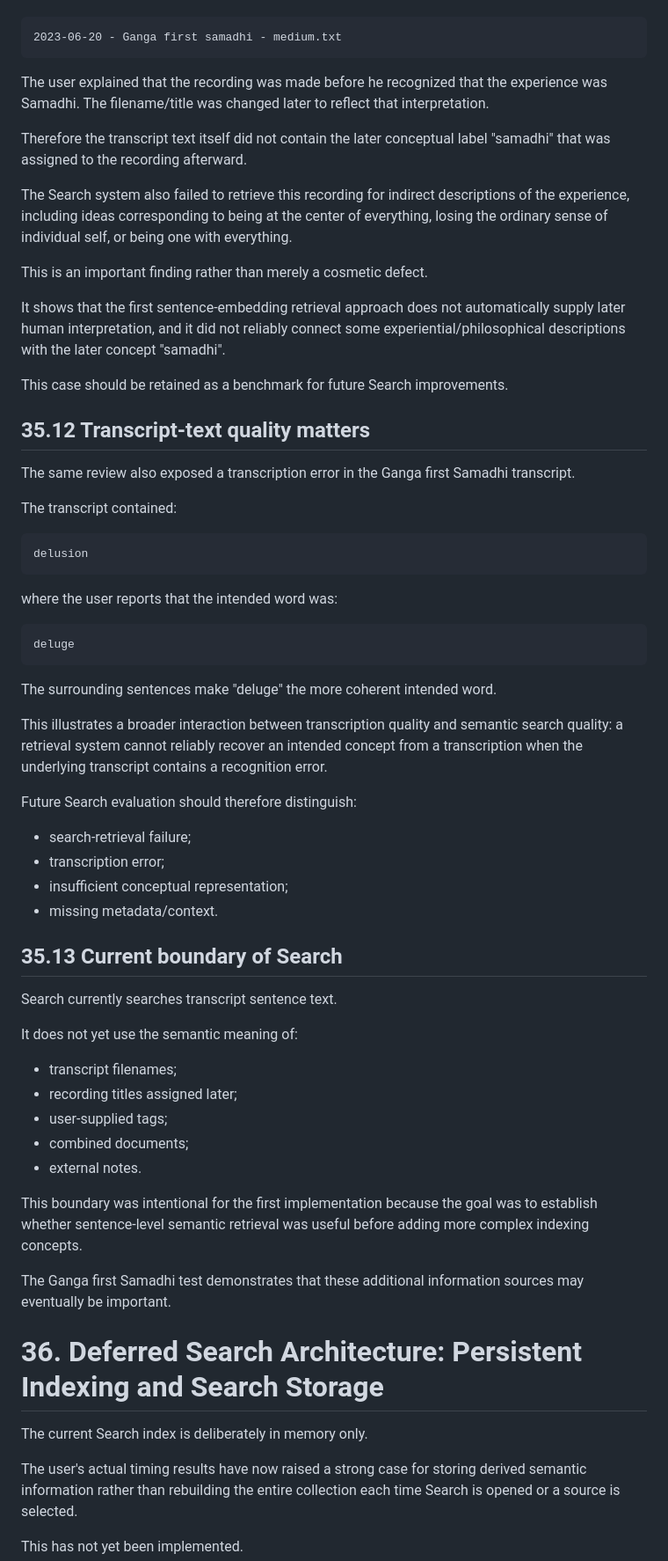
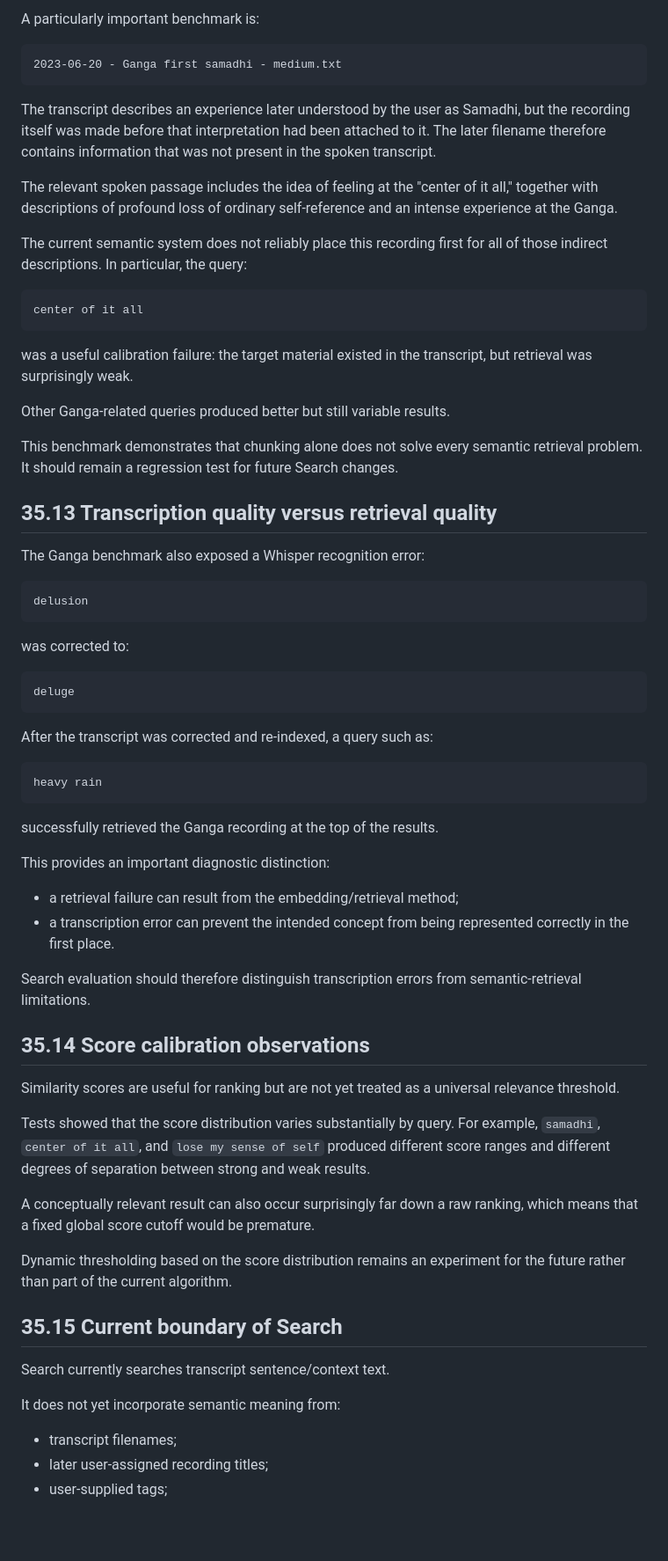
Before and after one commit to BCharash/Memora, a Markdown page: docs/design-journal.md, the part around one of its changes. Shown at 88% size. GitHub-like rendering; blank space fills up the shorter version.

```diff
--- a/docs/design-journal.md
+++ b/docs/design-journal.md
@@ -2308,62 +2280,60 @@ An important test case was:
+A particularly important benchmark is:
 
     2023-06-20 - Ganga first samadhi - medium.txt
 
-The user explained that the recording was made before he recognized that the experience was Samadhi. The filename/title was changed later to reflect that interpretation.
-
-Therefore the transcript text itself did not contain the later conceptual label "samadhi" that was assigned to the recording afterward.
-
-The Search system also failed to retrieve this recording for indirect descriptions of the experience, including ideas corresponding to being at the center of everything, losing the ordinary sense of individual self, or being one with everything.
-
-This is an important finding rather than merely a cosmetic defect.
-
-It shows that the first sentence-embedding retrieval approach does not automatically supply later human interpretation, and it did not reliably connect some experiential/philosophical descriptions with the later concept "samadhi".
-
-This case should be retained as a benchmark for future Search improvements.
-
-## 35.12 Transcript-text quality matters
-
-The same review also exposed a transcription error in the Ganga first Samadhi transcript.
-
-The transcript contained:
+The transcript describes an experience later understood by the user as Samadhi, but the recording itself was made before that interpretation had been attached to it. The later filename therefore contains information that was not present in the spoken transcript.
+
+The relevant spoken passage includes the idea of feeling at the "center of it all," together with descriptions of profound loss of ordinary self-reference and an intense experience at the Ganga.
+
+The current semantic system does not reliably place this recording first for all of those indirect descriptions. In particular, the query:
+
+    center of it all
+
+was a useful calibration failure: the target material existed in the transcript, but retrieval was surprisingly weak.
+
+Other Ganga-related queries produced better but still variable results.
+
+This benchmark demonstrates that chunking alone does not solve every semantic retrieval problem. It should remain a regression test for future Search changes.
+
+## 35.13 Transcription quality versus retrieval quality
+
+The Ganga benchmark also exposed a Whisper recognition error:
 
     delusion
 
-where the user reports that the intended word was:
+was corrected to:
 
     deluge
 
-The surrounding sentences make "deluge" the more coherent intended word.
-
-This illustrates a broader interaction between transcription quality and semantic search quality: a retrieval system cannot reliably recover an intended concept from a transcription when the underlying transcript contains a recognition error.
-
-Future Search evaluation should therefore distinguish:
-
-- search-retrieval failure;
-- transcription error;
-- insufficient conceptual representation;
-- missing metadata/context.
-
-## 35.13 Current boundary of Search
-
-Search currently searches transcript sentence text.
-
-It does not yet use the semantic meaning of:
+After the transcript was corrected and re-indexed, a query such as:
+
+    heavy rain
+
+successfully retrieved the Ganga recording at the top of the results.
+
+This provides an important diagnostic distinction:
+
+- a retrieval failure can result from the embedding/retrieval method;
+- a transcription error can prevent the intended concept from being represented correctly in the first place.
+
+Search evaluation should therefore distinguish transcription errors from semantic-retrieval limitations.
+
+## 35.14 Score calibration observations
+
+Similarity scores are useful for ranking but are not yet treated as a universal relevance threshold.
+
+Tests showed that the score distribution varies substantially by query. For example, `samadhi`, `center of it all`, and `lose my sense of self` produced different score ranges and different degrees of separation between strong and weak results.
+
+A conceptually relevant result can also occur surprisingly far down a raw ranking, which means that a fixed global score cutoff would be premature.
+
+Dynamic thresholding based on the score distribution remains an experiment for the future rather than part of the current algorithm.
+
+## 35.15 Current boundary of Search
+
+Search currently searches transcript sentence/context text.
+
+It does not yet incorporate semantic meaning from:
 
 - transcript filenames;
-- recording titles assigned later;
+- later user-assigned recording titles;
 - user-supplied tags;
-- combined documents;
-- external notes.
-
-This boundary was intentional for the first implementation because the goal was to establish whether sentence-level semantic retrieval was useful before adding more complex indexing concepts.
-
-The Ganga first Samadhi test demonstrates that these additional information sources may eventually be important.
-
-# 36. Deferred Search Architecture: Persistent Indexing and Search Storage
-
-The current Search index is deliberately in memory only.
-
-The user's actual timing results have now raised a strong case for storing derived semantic information rather than rebuilding the entire collection each time Search is opened or a source is selected.
-
-This has not yet been implemented.
-
```
Also changed, not shown: other parts of docs/design-journal.md (+263 -281 lines).
